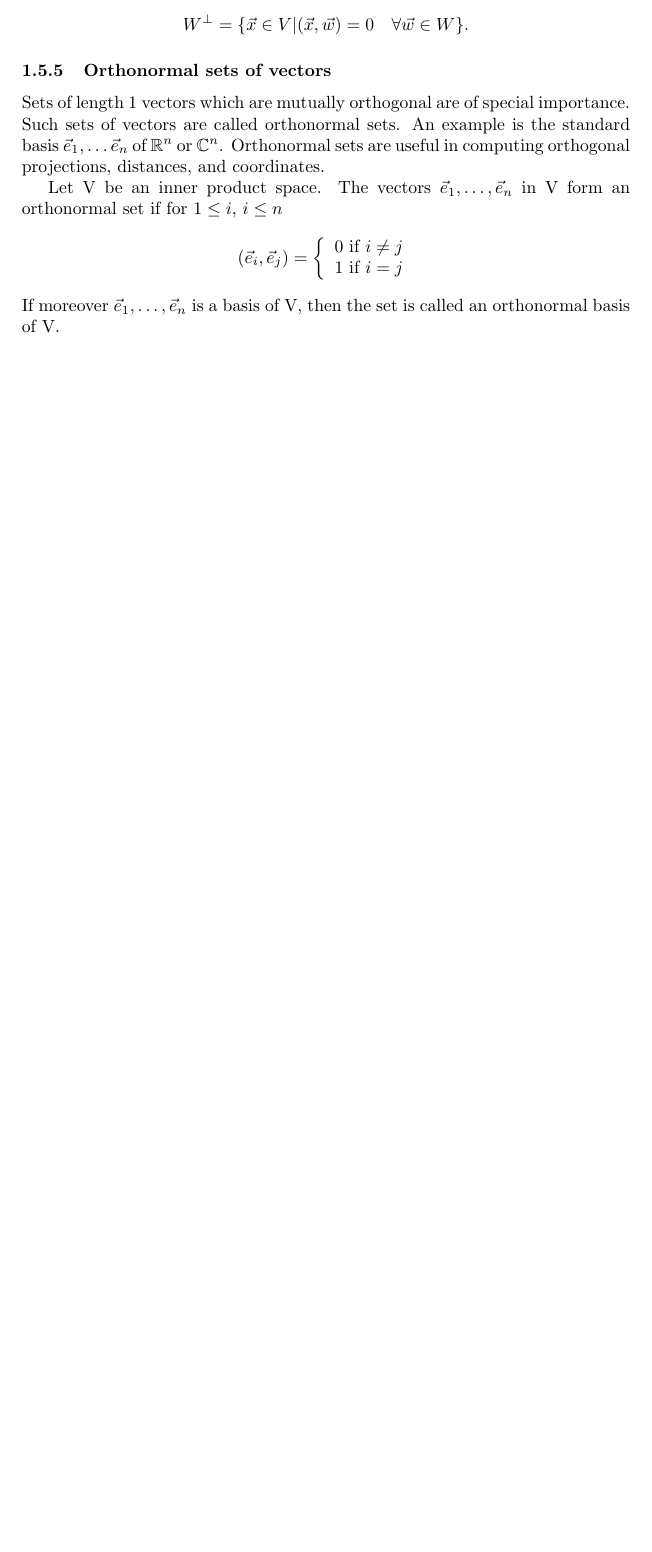
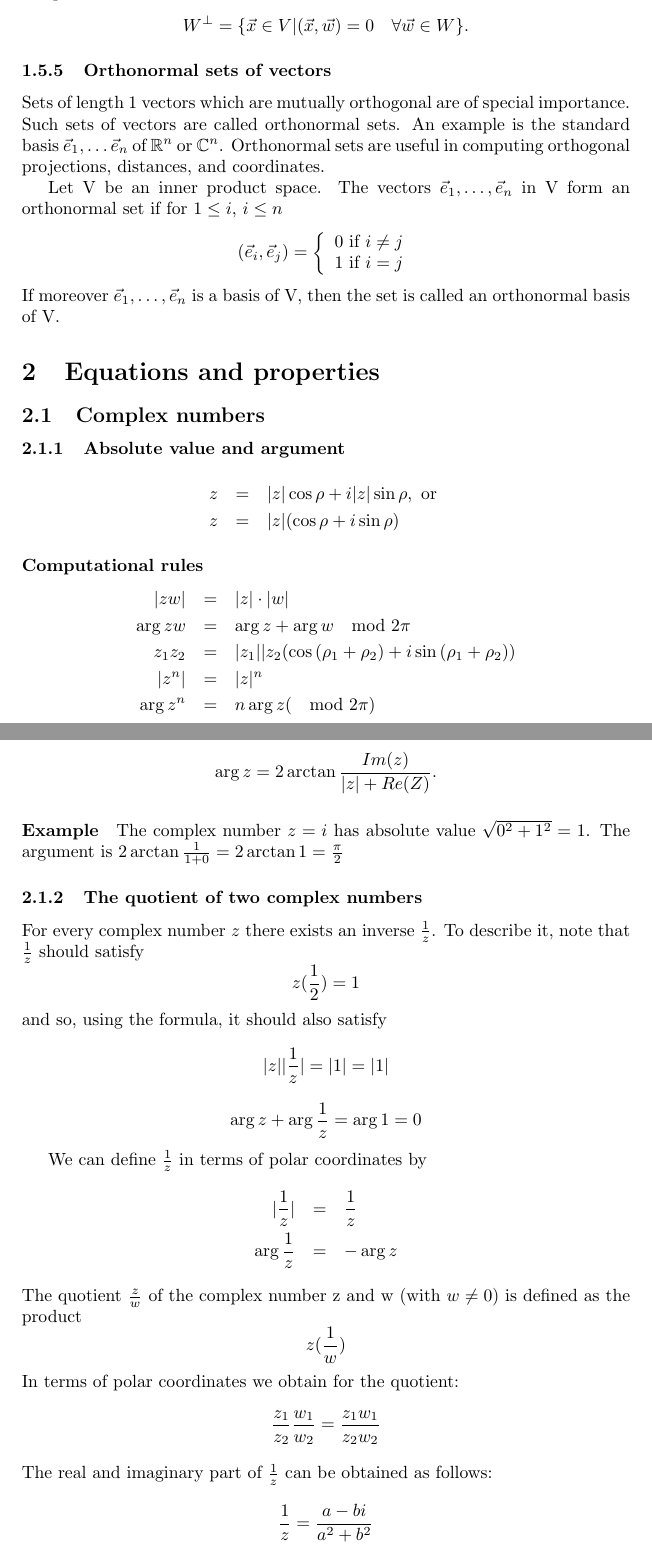
Before and after one commit to eagleRain/2WF20, a LaTeX document (main.tex): part of page 11 of 11 before the commit and two parts of pages 11 and 12 of 14 after it, the two joined at a grey line, cut so that both start at the same text, the shorter picture padded with empty space. Compiled offline with pdfLaTeX.

Commit message:
Add examples and equations of Chapter 1

```diff
--- a/main.tex
+++ b/main.tex
@@ -285,3 +285,58 @@
 				\right.
 		\]
 		If moreover $\vec{e}_1,\dots,\vec{e}_n$ is a basis of V, then the set is called an orthonormal basis of V.
+
+	\section{Equations and properties}
+		\subsection{Complex numbers}
+			\subsubsection{Absolute value and argument}
+			\begin{eqnarray*}
+				z &=& |z|\cos{\rho} + i|z|\sin{\rho}, \text{ or } \\
+				z &=& |z|(\cos{\rho} + i\sin{\rho})
+			\end{eqnarray*}
+
+			\paragraph{Computational rules}
+			\begin{eqnarray*}
+				|zw| &=& |z| \cdot |w| \\
+				\arg{zw} &=& \arg{z} + \arg{w} \mod{2\pi}\\
+				z_1z_2 &=& |z_1||z_2(\cos{(\rho_1+\rho_2) + i\sin{(\rho_1+\rho_2)}}) \\
+				|z^n| &=& |z|^n \\
+				\arg{z^n} &=& n\arg{z} (\mod{2\pi})
+			\end{eqnarray*}
+
+			The argument can be found using the following formula
+			\begin{equation*}
+				\arg{z} = 2\arctan{\frac{Im(z)}{|z| + Re(Z)}}.
+			\end{equation*}
+
+			\paragraph{Example}
+				The complex number $z = i$ has absolute value $\sqrt{0^2+1^2} = 1$. The argument is $2\arctan{\frac{1}{1 + 0}} = 2\arctan{1} = \frac{\pi}{2}$
+			\subsubsection{The quotient of two complex numbers}
+				For every complex number $z$ there exists an inverse $\frac{1}{z}$. To describe it, note that $\frac{1}{z}$ should satisfy
+				\begin{equation*}
+					z(\frac{1}{2}) = 1
+				\end{equation*}
+				and so, using the formula, it should also satisfy
+				\begin{equation*}
+					|z||\frac{1}{z}| = |1| = |1|
+				\end{equation*}
+				\begin{equation*}
+					\arg{z} + \arg{\frac{1}{z}} = \arg{1} = 0
+				\end{equation*}
+
+				We can define $\frac{1}{z}$ in terms of polar coordinates by
+				\begin{eqnarray*}
+					|\frac{1}{z}| &=& \frac{1}{z} \\
+					\arg{\frac{1}{z}} &=& -\arg{z}
+				\end{eqnarray*}
+				The quotient $\frac{z}{w}$ of the complex number z and w (with $w\neq0)$ is defined as the product
+				\begin{equation*}
+					z(\frac{1}{w})
+				\end{equation*}
+				In terms of polar coordinates we obtain for the quotient:
+				\begin{equation*}
+					\frac{z_1}{z_2}\frac{w_1}{w_2} = \frac{z_1w_1}{z_2w_2}
+				\end{equation*}
+				The real and imaginary part of $\frac{1}{z}$ can be obtained as follows:
+				\begin{equation*}
+					\frac{1}{z} = \frac{a-bi}{a^2+b^2}
+				\end{equation*}
```
Also changed, not shown: main.tex (103 more changed lines).
